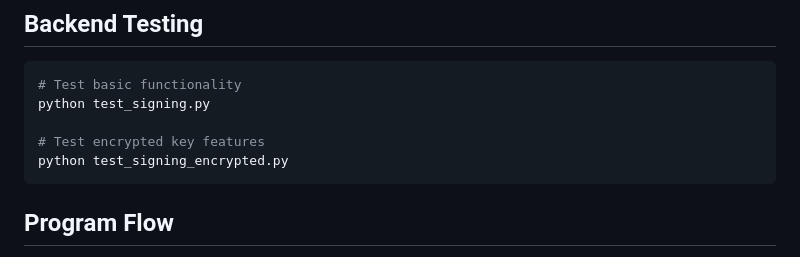
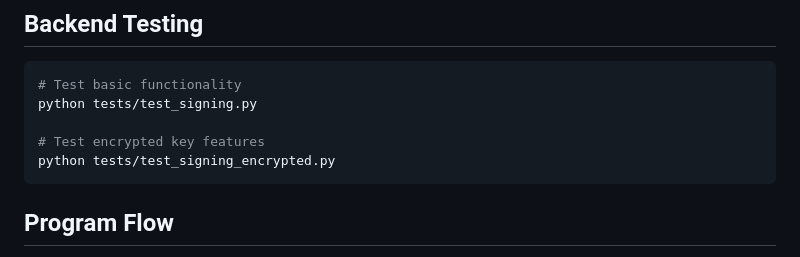
Before and after one commit to NathanKhoP/ECC-Signer, a Markdown page: README.md, the part around the change. Drawn GitHub-style.

Commit message:
docs: testing

````diff
--- a/README.md
+++ b/README.md
@@ -121,10 +121,10 @@ python export-key my_key
 
 ```bash
 # Test basic functionality
-python test_signing.py
+python tests/test_signing.py
 
 # Test encrypted key features
-python test_signing_encrypted.py
+python tests/test_signing_encrypted.py
 ```
 
 ## Program Flow
````
